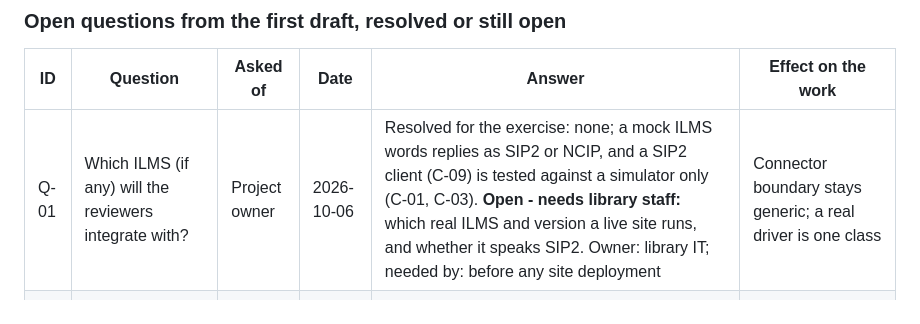
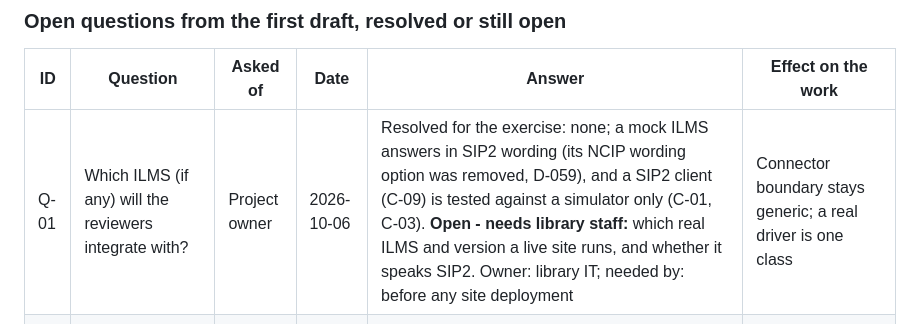
Before and after one commit to VighneshHM/aisys-rls, a Markdown page: docs/assumptions.md, the part around the change. GitHub-like rendering.

```diff
--- a/docs/assumptions.md
+++ b/docs/assumptions.md
@@ -79,6 +79,6 @@ work: questions that only they can answer are marked **open - needs library staf
 
 | ID | Question | Asked of | Date | Answer | Effect on the work |
 |---|---|---|---|---|---|
-| Q-01 | Which ILMS (if any) will the reviewers integrate with? | Project owner | 2026-10-06 | Resolved for the exercise: none; a mock ILMS words replies as SIP2 or NCIP, and a SIP2 client (C-09) is tested against a simulator only (C-01, C-03). **Open - needs library staff:** which real ILMS and version a live site runs, and whether it speaks SIP2. Owner: library IT; needed by: before any site deployment | Connector boundary stays generic; a real driver is one class |
+| Q-01 | Which ILMS (if any) will the reviewers integrate with? | Project owner | 2026-10-06 | Resolved for the exercise: none; a mock ILMS answers in SIP2 wording (its NCIP wording option was removed, D-059), and a SIP2 client (C-09) is tested against a simulator only (C-01, C-03). **Open - needs library staff:** which real ILMS and version a live site runs, and whether it speaks SIP2. Owner: library IT; needed by: before any site deployment | Connector boundary stays generic; a real driver is one class |
 | Q-02 | Expected columns of the migration spreadsheet | Project owner | 2026-10-05 | Resolved for the exercise: not supplied (C-05); the importer is mapping-driven with header aliases. **Open - needs library staff:** the real file's columns. Owner: library staff; needed by: before the real migration (dry-run first) | Column mapping is configuration, not code |
 | Q-03 | Performance targets | Project owner | 2026-10-05 | Resolved: the SOP leaves them to the candidate, so targets were defined and published in `docs/performance-results.md` and measured on one machine. **Open - needs library staff:** the real site's expected loads. Owner: library staff; needed by: before a soak test on server hardware | Own targets are used until the site gives real ones |
```
Also changed, not shown: docs/sip2.md (+2 -1 lines).
